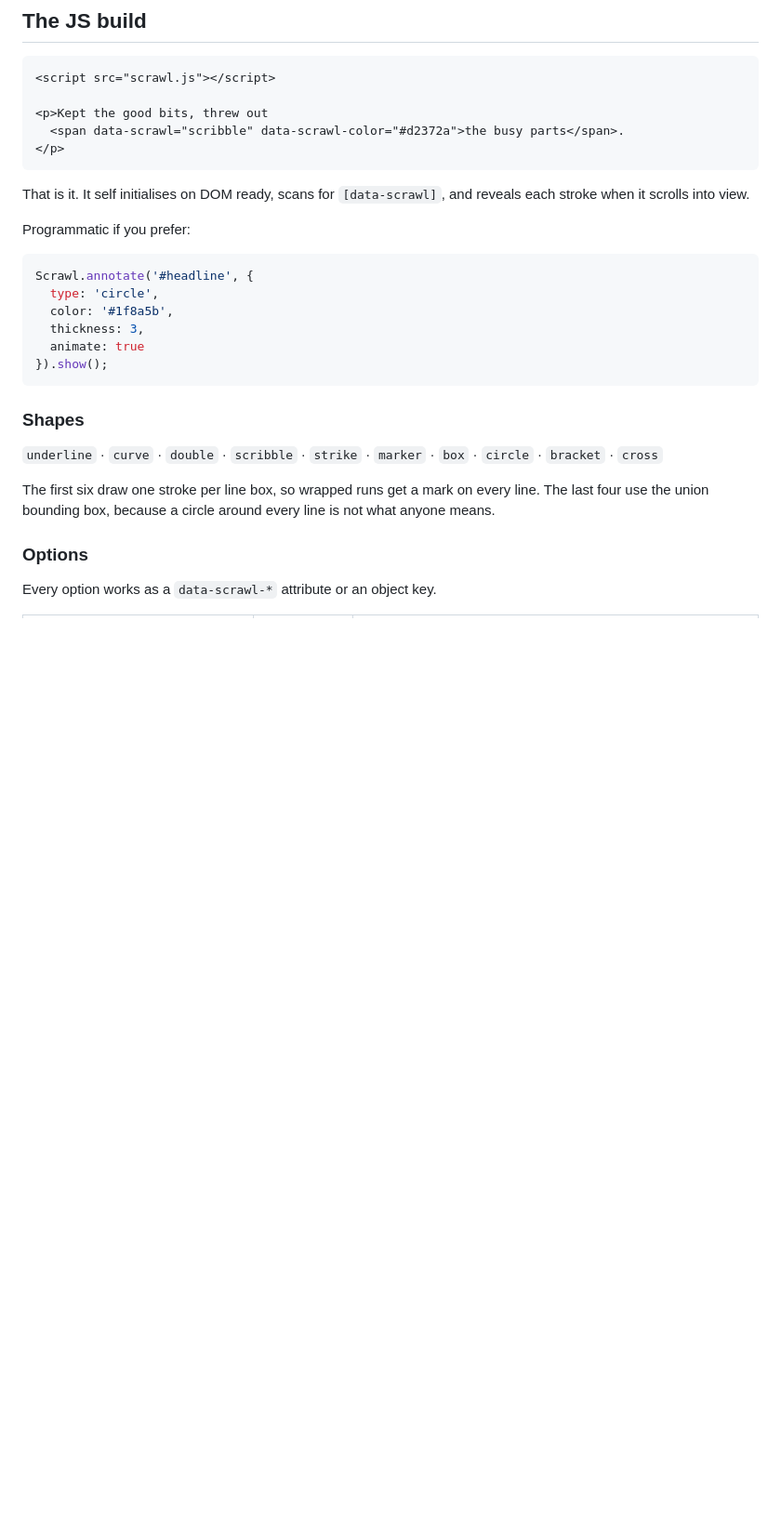
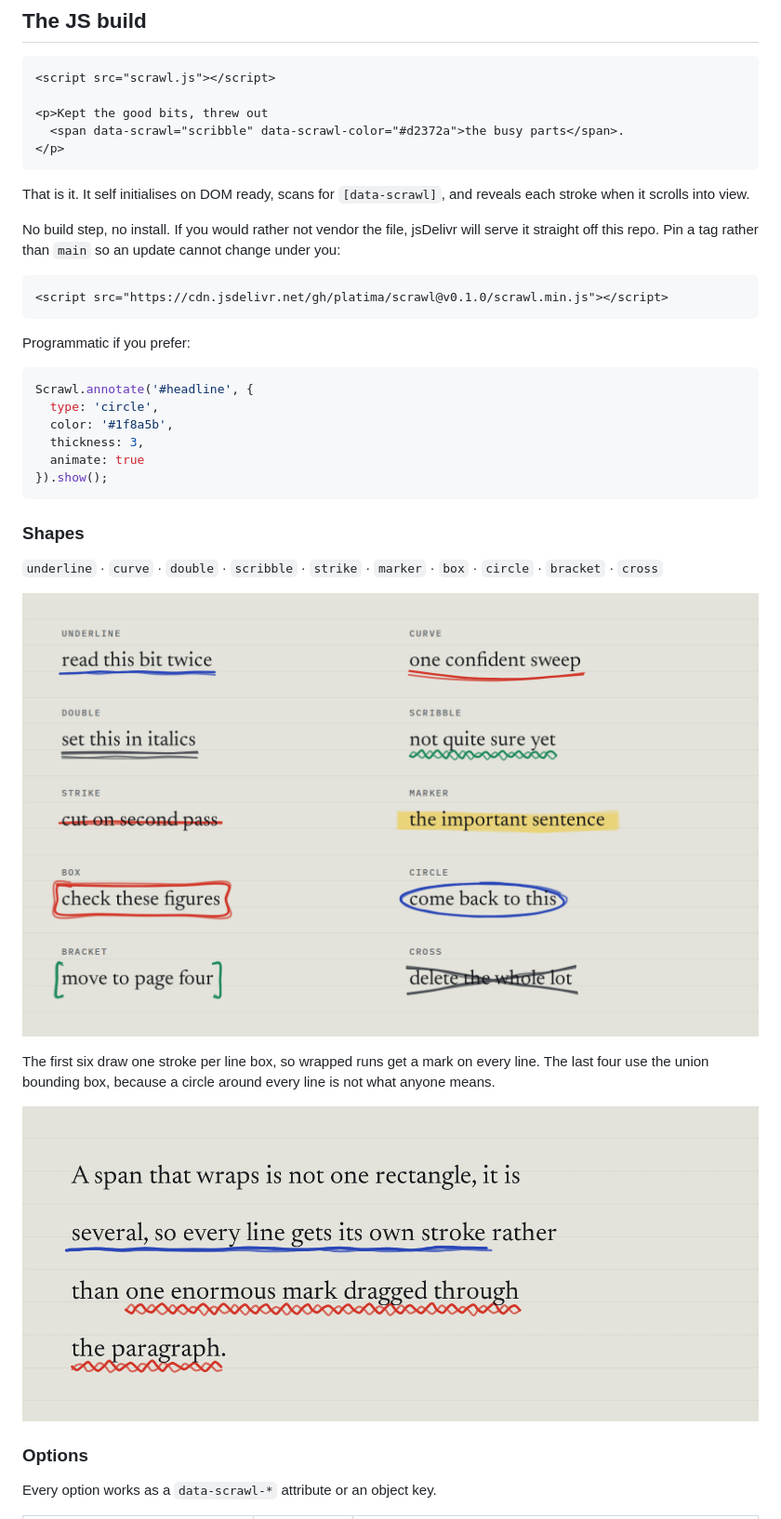
Before and after one commit to platima/scrawl, a Markdown page: README.md, the part around the change printed below. Shown: that part at 93% size. Drawn GitHub-style; pictures changed too: screenshots/shapes.png (added), screenshots/wrapping.png (added); blank space fills up the shorter version.

````diff
--- a/README.md
+++ b/README.md
@@ -37,6 +39,12 @@ run `node build.js`, which inlines everything into `index.standalone.html` and
 
 That is it. It self initialises on DOM ready, scans for `[data-scrawl]`, and reveals each stroke when it scrolls into view.
 
+No build step, no install. If you would rather not vendor the file, jsDelivr will serve it straight off this repo. Pin a tag rather than `main` so an update cannot change under you:
+
+```html
+<script src="https://cdn.jsdelivr.net/gh/platima/scrawl@v0.1.0/scrawl.min.js"></script>
+```
+
 Programmatic if you prefer:
 
 ```js
@@ -52,7 +60,11 @@ Scrawl.annotate('#headline', {
 
 `underline` · `curve` · `double` · `scribble` · `strike` · `marker` · `box` · `circle` · `bracket` · `cross`
 
+![The ten shapes, each drawn over a short phrase](screenshots/shapes.png)
+
 The first six draw one stroke per line box, so wrapped runs get a mark on every line. The last four use the union bounding box, because a circle around every line is not what anyone means.
+
+![An underline and a scribble each wrapping onto a second line, with a separate stroke per line](screenshots/wrapping.png)
 
 ### Options
 
````
Also changed, not shown: other parts of README.md (+9 -1 lines), screenshots/reveal.gif (added), 3 other files.
